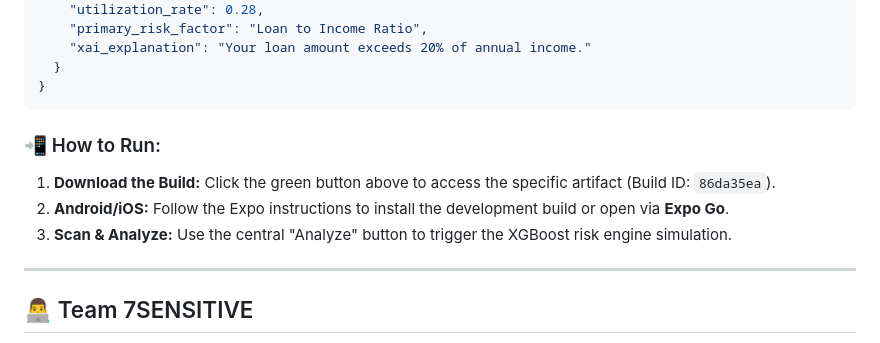
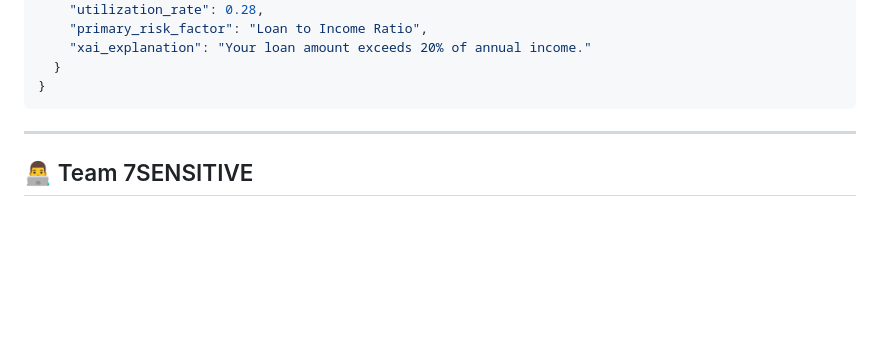
Before and after one commit to Mayank8159/credit_risk_app, a Markdown page: README.md, the part around the change. Rendered like a GitHub page; blank space fills up the shorter version.

Commit message:
Remove 'How to Run' section from README
Removed instructions on how to run the application.

````diff
--- a/README.md
+++ b/README.md
@@ -119,12 +119,6 @@ The engine is trained on the **Kaggle Credit Risk Dataset**, utilizing 12+ criti
   }
 }
 ```
-
-### 📲 How to Run:
-1. **Download the Build:** Click the green button above to access the specific artifact (Build ID: `86da35ea`).
-2. **Android/iOS:** Follow the Expo instructions to install the development build or open via **Expo Go**.
-3. **Scan & Analyze:** Use the central "Analyze" button to trigger the XGBoost risk engine simulation.
-
 -----
 
 ## 👨‍💻 Team 7SENSITIVE
````
